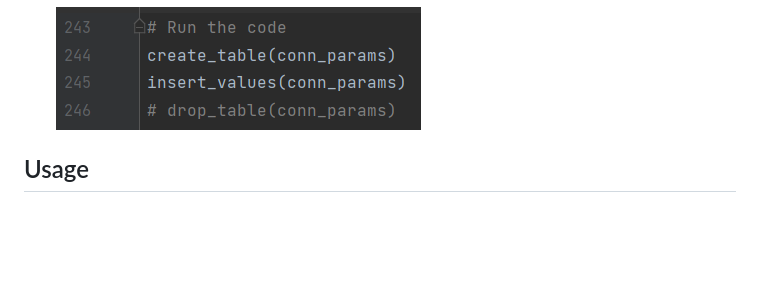
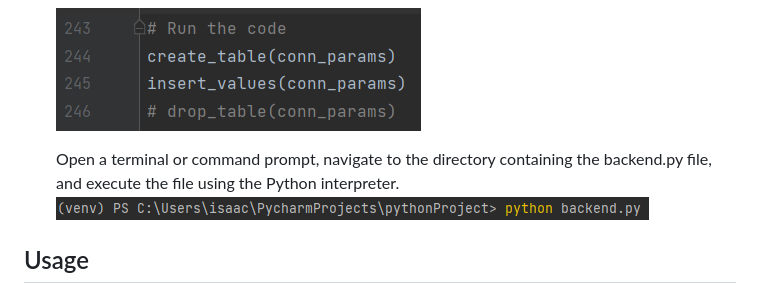
Before and after one commit to DerrickLJH/EmotionBasedMusicRecommender, a Markdown page: README.md, the part around the change. Rendered like a GitHub page; pictures changed too: static/backend.py_terminal.png (added); blank space fills up the shorter version.

Commit message:
try update readme.md file

```diff
--- a/README.md
+++ b/README.md
@@ -101,6 +101,9 @@ This is an example of how to list things you need to use the software and how to
 
    ![exe-screenshot2]
 
+   Open a terminal or command prompt, navigate to the directory containing the backend.py file, and execute the file using the Python interpreter.
+   ![Backend.py Terminal](static/backend.py_terminal.png)
+
 
 [//]: # (3. Enter your Spotify Web API in `.env`)
 
```
Also changed, not shown: static/main.py_terminal.png (added).
